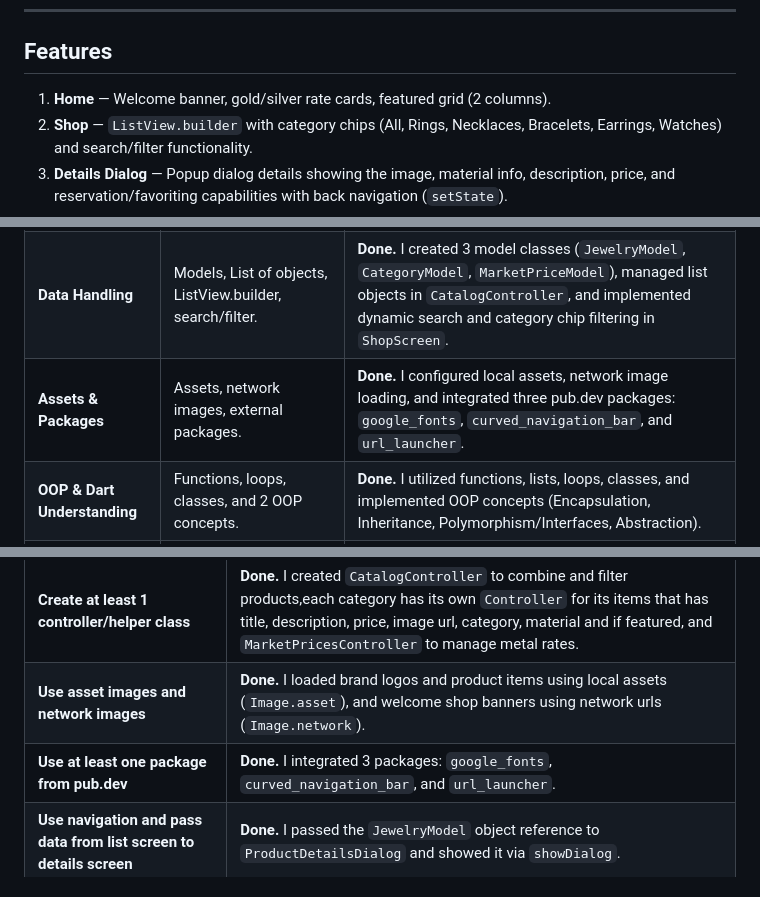
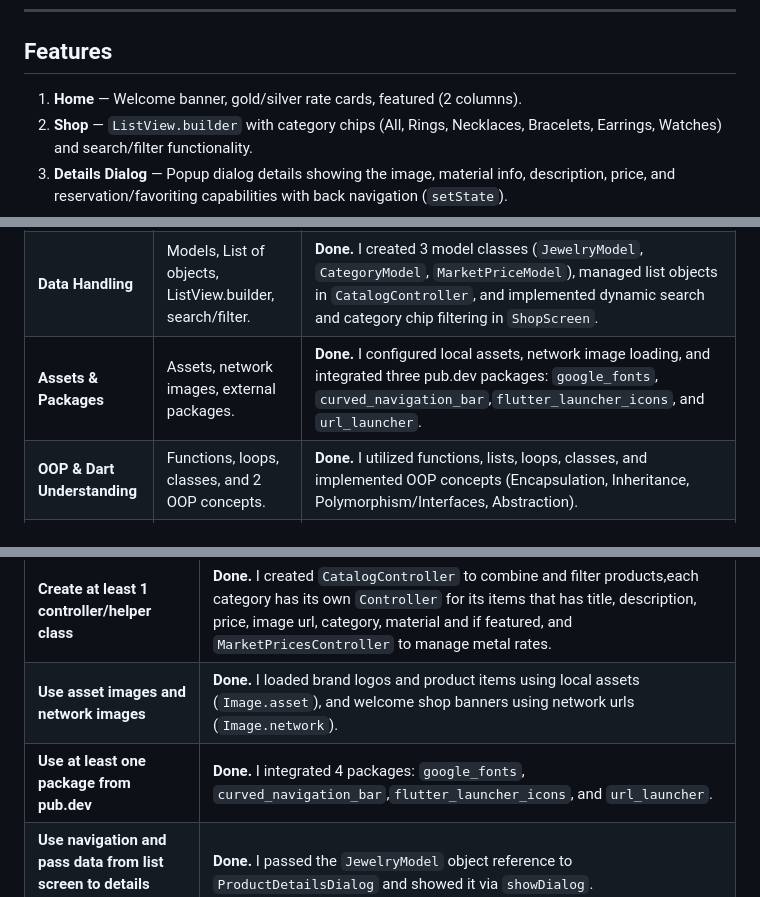
Before and after one commit to masaa0/joya_dorada, a Markdown page: README.md, 3 parts joined by grey strips. Drawn GitHub-style.

```diff
--- a/README.md
+++ b/README.md
@@ -79,7 +79,7 @@ lib/
 ---
 
 ## Features
-1. **Home** — Welcome banner, gold/silver rate cards, featured grid (2 columns).
+1. **Home** — Welcome banner, gold/silver rate cards, featured (2 columns).
 2. **Shop** — `ListView.builder` with category chips (All, Rings, Necklaces, Bracelets, Earrings, Watches) and search/filter functionality.
 3. **Details Dialog** — Popup dialog details showing the image, material info, description, price, and reservation/favoriting capabilities with back navigation (`setState`).
 4. **Calculator (unique feature)** — Gold/Silver dropdown, purity chips, gram input with +/- buttons, live total and url-button to show real gold/silver stock market prices.
@@ -100,7 +100,7 @@ lib/
 | **UI Complexity & Layout** | Scaffold, AppBar, Drawer, BottomNav, Row, Column, Container, Card, ListView. | **Done.** I used standard `Scaffold`, custom `AppBar` (`JoyaAppBar`), a custom `Drawer` (`CustomDrawer`), a premium `BottomNav` (`CurvedNavigationBar`), and layout widgets like `Row`, `Column`, `Container`, `Card`, and `ListView.builder`. |
 | **Screens & Navigation** | Minimum 4 screens, pass data to details screen. | **Done.** I implemented **5 screens** (`HomeScreen`, `ShopScreen`, `CalculatorScreen`, `AboutScreen`, and `FavoritesScreen`) along with an interactive product details popup dialog (`ProductDetailsDialog`), passing the `JewelryModel` data object directly to it. |
 | **Data Handling** | Models, List of objects, ListView.builder, search/filter. | **Done.** I created 3 model classes (`JewelryModel`, `CategoryModel`, `MarketPriceModel`), managed list objects in `CatalogController`, and implemented dynamic search and category chip filtering in `ShopScreen`. |
-| **Assets & Packages** | Assets, network images, external packages. | **Done.** I configured local assets, network image loading, and integrated three pub.dev packages: `google_fonts`, `curved_navigation_bar`, and `url_launcher`. |
+| **Assets & Packages** | Assets, network images, external packages. | **Done.** I configured local assets, network image loading, and integrated three pub.dev packages: `google_fonts`, `curved_navigation_bar`,`flutter_launcher_icons`, and `url_launcher`. |
 | **OOP & Dart Understanding** | Functions, loops, classes, and 2 OOP concepts. | **Done.** I utilized functions, lists, loops, classes, and implemented OOP concepts (Encapsulation, Inheritance, Polymorphism/Interfaces, Abstraction). |
 | **Code Organization (MVC)** | models/, views/ (with a components/ subfolder), controllers/ directories. | **Done.** I structured the codebase cleanly following MVC pattern: `lib/models/`, `lib/controllers/`, `lib/views/`, and `lib/views/components/`. |
 
@@ -119,7 +119,7 @@ lib/
 | **Create at least 2 model classes** | **Done.** I created 3 model classes: `JewelryModel`, `CategoryModel`, and `MarketPriceModel`. |
 | **Create at least 1 controller/helper class** | **Done.** I created `CatalogController` to combine and filter products,each category has its own `Controller` for its items that has title, description, price, image url, category, material and if featured, and `MarketPricesController` to manage metal rates. |
 | **Use asset images and network images** | **Done.** I loaded brand logos and product items using local assets (`Image.asset`), and welcome shop banners using network urls (`Image.network`). |
-| **Use at least one package from pub.dev** | **Done.** I integrated 3 packages: `google_fonts`, `curved_navigation_bar`, and `url_launcher`. |
+| **Use at least one package from pub.dev** | **Done.** I integrated 4 packages: `google_fonts`, `curved_navigation_bar`,`flutter_launcher_icons`, and `url_launcher`. |
 | **Use navigation and pass data from list screen to details screen** | **Done.** I passed the `JewelryModel` object reference to `ProductDetailsDialog` and showed it via `showDialog`. |
 | **Add search OR filter feature** | **Done.** I added a real-time text search field and horizontal category chips to filter products in `ShopScreen`. |
 | **Use at least 2 OOP concepts** | **Done.** I applied OOP concepts (Encapsulation, Abstraction) |
```
Also changed, not shown: other parts of README.md (+1 -0 lines).
